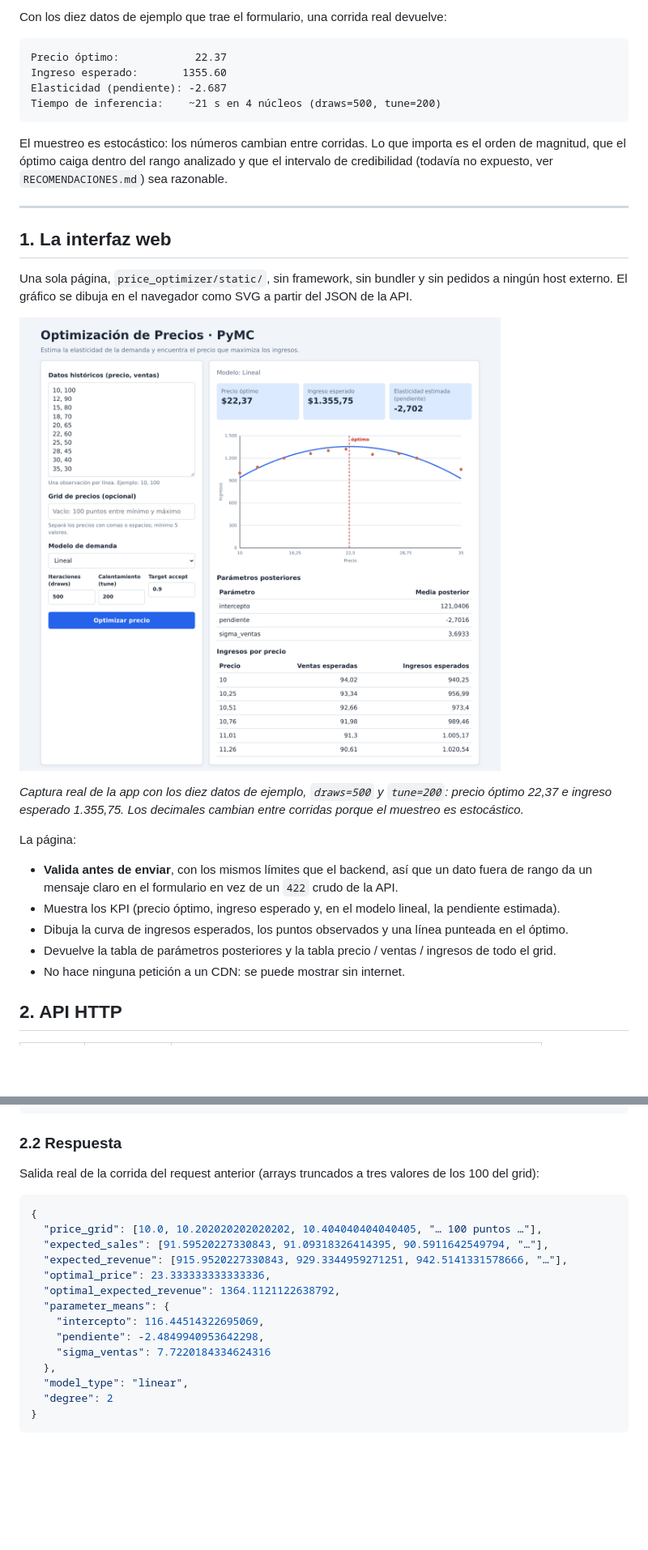
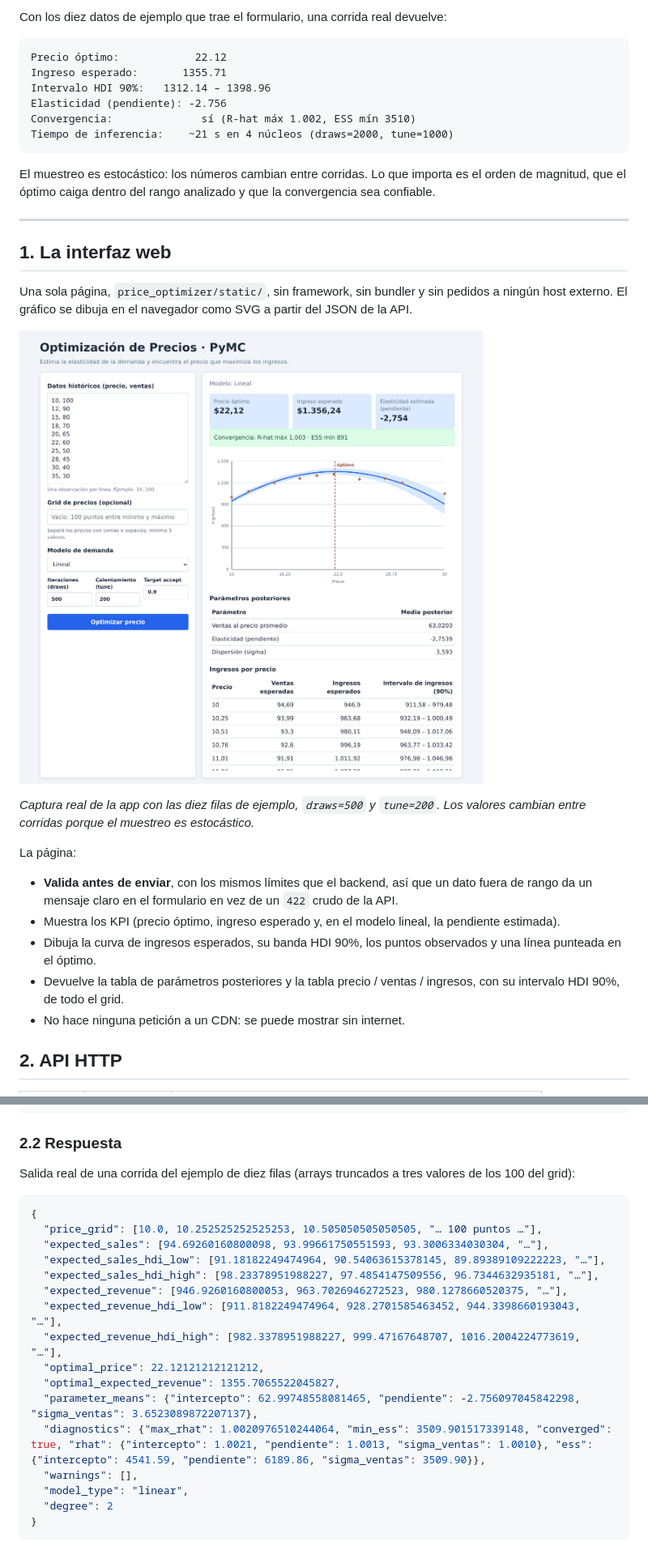
Before and after one commit to GhandyP/price-optimization-pymc, a Markdown page: README.md, 2 parts joined by grey strips. Shown: that part at 81% size. GitHub-like rendering; pictures changed too: docs/screenshot.png; blank space fills up the shorter version.

````diff
--- a/README.md
+++ b/README.md
@@ -19,15 +19,16 @@ escucha.
 Con los diez datos de ejemplo que trae el formulario, una corrida real devuelve:
 
 ```
-Precio óptimo:            22.37
-Ingreso esperado:       1355.60
-Elasticidad (pendiente): -2.687
-Tiempo de inferencia:    ~21 s en 4 núcleos (draws=500, tune=200)
+Precio óptimo:            22.12
+Ingreso esperado:       1355.71
+Intervalo HDI 90%:   1312.14 – 1398.96
+Elasticidad (pendiente): -2.756
+Convergencia:              sí (R-hat máx 1.002, ESS mín 3510)
+Tiempo de inferencia:    ~21 s en 4 núcleos (draws=2000, tune=1000)
 ```
 
 El muestreo es estocástico: los números cambian entre corridas. Lo que importa es el orden de
-magnitud, que el óptimo caiga dentro del rango analizado y que el intervalo de credibilidad (todavía
-no expuesto, ver `RECOMENDACIONES.md`) sea razonable.
+magnitud, que el óptimo caiga dentro del rango analizado y que la convergencia sea confiable.
 
 ---
 
@@ -38,16 +39,16 @@ externo. El gráfico se dibuja en el navegador como SVG a partir del JSON de la
 
 ![Interfaz de optimización de precios: formulario de datos históricos y modelo a la izquierda, y a la derecha los KPI, el gráfico de ingresos por precio, la tabla de parámetros posteriores y la tabla de ingresos](docs/screenshot.png)
 
-*Captura real de la app con los diez datos de ejemplo, `draws=500` y `tune=200`: precio óptimo 22,37 e
-ingreso esperado 1.355,75. Los decimales cambian entre corridas porque el muestreo es estocástico.*
+*Captura real de la app con las diez filas de ejemplo, `draws=500` y `tune=200`. Los valores cambian
+entre corridas porque el muestreo es estocástico.*
 
 La página:
 
 - **Valida antes de enviar**, con los mismos límites que el backend, así que un dato fuera de rango da
   un mensaje claro en el formulario en vez de un `422` crudo de la API.
 - Muestra los KPI (precio óptimo, ingreso esperado y, en el modelo lineal, la pendiente estimada).
-- Dibuja la curva de ingresos esperados, los puntos observados y una línea punteada en el óptimo.
-- Devuelve la tabla de parámetros posteriores y la tabla precio / ventas / ingresos de todo el grid.
+- Dibuja la curva de ingresos esperados, su banda HDI 90%, los puntos observados y una línea punteada en el óptimo.
+- Devuelve la tabla de parámetros posteriores y la tabla precio / ventas / ingresos, con su intervalo HDI 90%, de todo el grid.
 - No hace ninguna petición a un CDN: se puede mostrar sin internet.
 
 ## 2. API HTTP
@@ -79,20 +80,22 @@ curl -X POST http://127.0.0.1:8000/optimise \
 
 ### 2.2 Respuesta
 
-Salida real de la corrida del request anterior (arrays truncados a tres valores de los 100 del grid):
+Salida real de una corrida del ejemplo de diez filas (arrays truncados a tres valores de los 100 del grid):
 
 ```json
 {
-  "price_grid": [10.0, 10.202020202020202, 10.404040404040405, "… 100 puntos …"],
-  "expected_sales": [91.59520227330843, 91.09318326414395, 90.5911642549794, "…"],
-  "expected_revenue": [915.9520227330843, 929.3344959271251, 942.5141331578666, "…"],
-  "optimal_price": 23.333333333333336,
-  "optimal_expected_revenue": 1364.1121122638792,
-  "parameter_means": {
-    "intercepto": 116.44514322695069,
-    "pendiente": -2.4849940953642298,
-    "sigma_ventas": 7.7220184334624316
-  },
+  "price_grid": [10.0, 10.252525252525253, 10.505050505050505, "… 100 puntos …"],
+  "expected_sales": [94.69260160800098, 93.99661750551593, 93.3006334030304, "…"],
+  "expected_sales_hdi_low": [91.18182249474964, 90.54063615378145, 89.89389109222223, "…"],
+  "expected_sales_hdi_high": [98.23378951988227, 97.4854147509556, 96.7344632935181, "…"],
+  "expected_revenue": [946.9260160800053, 963.7026946272523, 980.1278660520375, "…"],
+  "expected_revenue_hdi_low": [911.8182249474964, 928.2701585463452, 944.3398660193043, "…"],
+  "expected_revenue_hdi_high": [982.3378951988227, 999.47167648707, 1016.2004224773619, "…"],
+  "optimal_price": 22.12121212121212,
+  "optimal_expected_revenue": 1355.7065522045827,
+  "parameter_means": {"intercepto": 62.99748558081465, "pendiente": -2.756097045842298, "sigma_ventas": 3.6523089872207137},
+  "diagnostics": {"max_rhat": 1.0020976510244064, "min_ess": 3509.901517339148, "converged": true, "rhat": {"intercepto": 1.0021, "pendiente": 1.0013, "sigma_ventas": 1.0010}, "ess": {"intercepto": 4541.59, "pendiente": 6189.86, "sigma_ventas": 3509.90}},
+  "warnings": [],
   "model_type": "linear",
   "degree": 2
 }
````
Also changed, not shown: other parts of README.md (+18 -23 lines), RECOMENDACIONES.md (+14 -12 lines), odd/tasks/model-credibility.md (+15 -10 lines), 5 other files.
